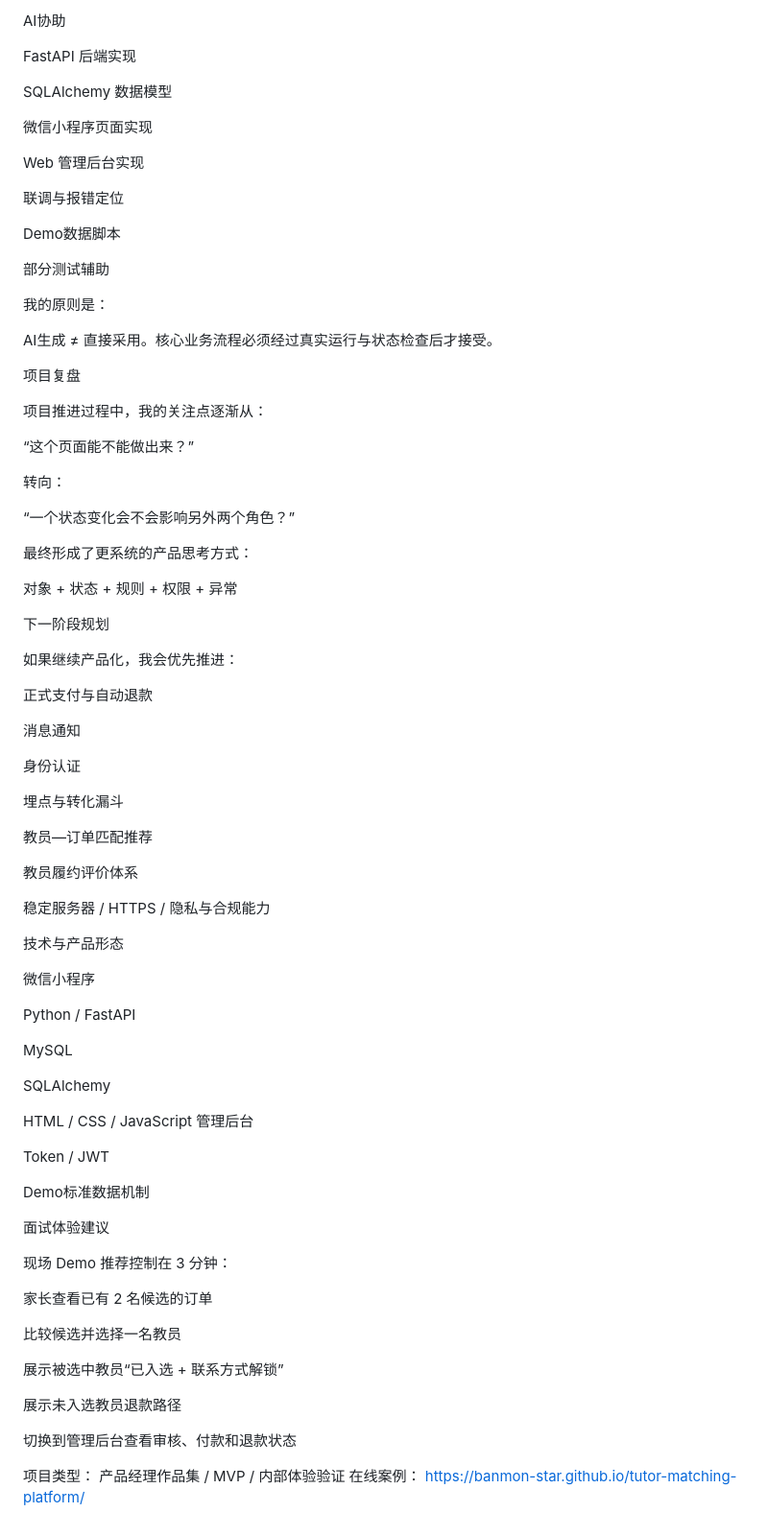
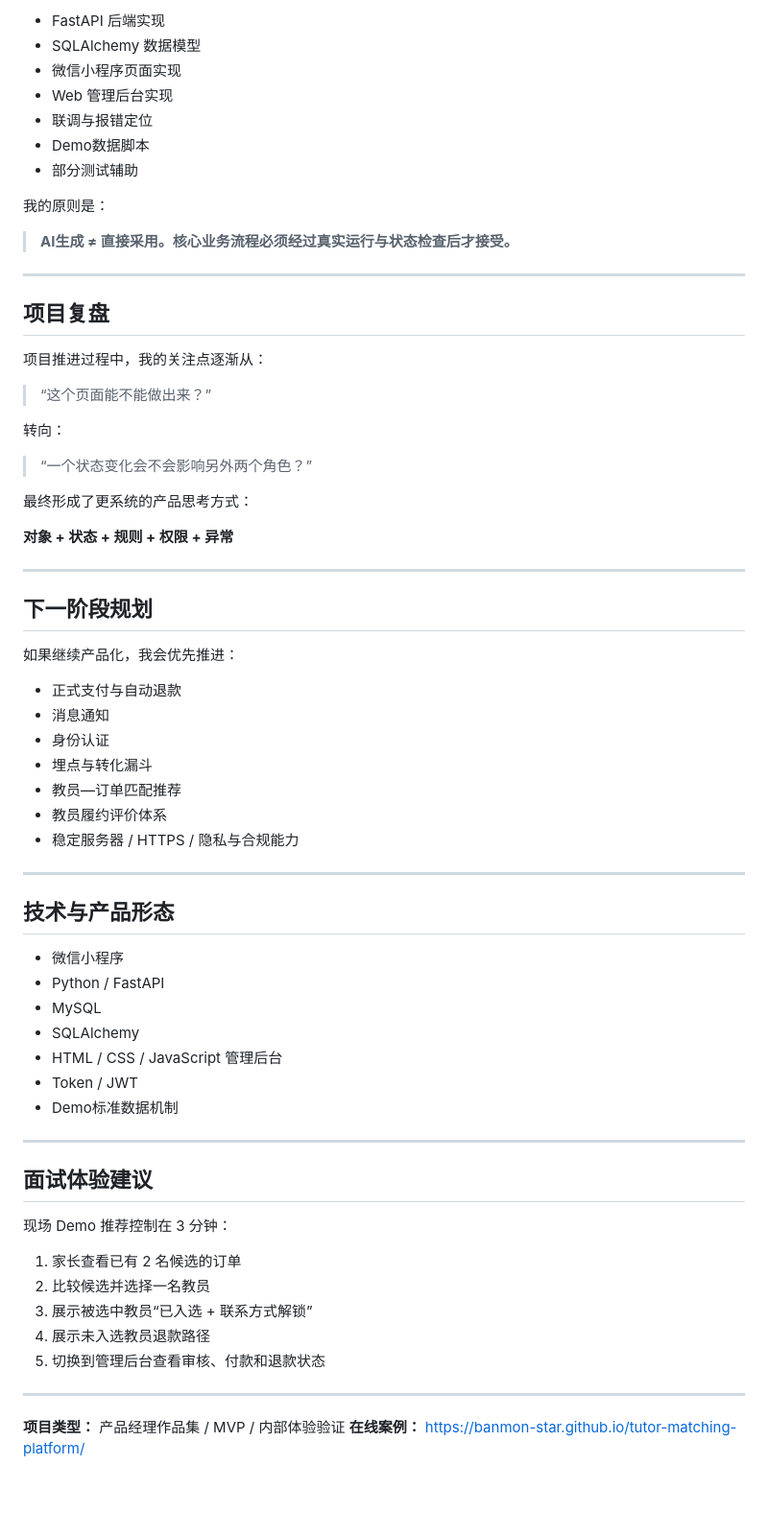
Before and after one commit to banmon-star/tutor-matching-platform, a Markdown page: README.md, the part around one of its changes. Shown at 96% size. GitHub-like rendering; blank space fills up the shorter version.

Commit message:
Finalize portfolio README
Updated formatting and structure in README.md to enhance clarity and presentation.

```diff
--- a/README.md
+++ b/README.md
@@ -191,84 +175,70 @@ MVP范围与优先级
-AI协助
-
-FastAPI 后端实现
-
-SQLAlchemy 数据模型
-
-微信小程序页面实现
-
-Web 管理后台实现
-
-联调与报错定位
-
-Demo数据脚本
-
-部分测试辅助
+- FastAPI 后端实现
+- SQLAlchemy 数据模型
+- 微信小程序页面实现
+- Web 管理后台实现
+- 联调与报错定位
+- Demo数据脚本
+- 部分测试辅助
 
 我的原则是：
 
-AI生成 ≠ 直接采用。核心业务流程必须经过真实运行与状态检查后才接受。
+> **AI生成 ≠ 直接采用。核心业务流程必须经过真实运行与状态检查后才接受。**
 
-项目复盘
+---
+
+## 项目复盘
 
 项目推进过程中，我的关注点逐渐从：
 
-“这个页面能不能做出来？”
+> “这个页面能不能做出来？”
 
 转向：
 
-“一个状态变化会不会影响另外两个角色？”
+> “一个状态变化会不会影响另外两个角色？”
 
 最终形成了更系统的产品思考方式：
 
-对象 + 状态 + 规则 + 权限 + 异常
+**对象 + 状态 + 规则 + 权限 + 异常**
 
-下一阶段规划
+---
+
+## 下一阶段规划
 
 如果继续产品化，我会优先推进：
 
-正式支付与自动退款
+- 正式支付与自动退款
+- 消息通知
+- 身份认证
+- 埋点与转化漏斗
+- 教员—订单匹配推荐
+- 教员履约评价体系
+- 稳定服务器 / HTTPS / 隐私与合规能力
 
-消息通知
+---
 
-身份认证
+## 技术与产品形态
 
-埋点与转化漏斗
+- 微信小程序
+- Python / FastAPI
+- MySQL
+- SQLAlchemy
+- HTML / CSS / JavaScript 管理后台
+- Token / JWT
+- Demo标准数据机制
 
-教员—订单匹配推荐
+---
 
-教员履约评价体系
-
-稳定服务器 / HTTPS / 隐私与合规能力
-
-技术与产品形态
-
-微信小程序
-
-Python / FastAPI
-
-MySQL
-
-SQLAlchemy
-
-HTML / CSS / JavaScript 管理后台
-
-Token / JWT
-
-Demo标准数据机制
-
-面试体验建议
+## 面试体验建议
 
 现场 Demo 推荐控制在 3 分钟：
 
-家长查看已有 2 名候选的订单
+1. 家长查看已有 2 名候选的订单
+2. 比较候选并选择一名教员
+3. 展示被选中教员“已入选 + 联系方式解锁”
+4. 展示未入选教员退款路径
+5. 切换到管理后台查看审核、付款和退款状态
 
-比较候选并选择一名教员
+---
 
-展示被选中教员“已入选 + 联系方式解锁”
-
-展示未入选教员退款路径
-
-切换到管理后台查看审核、付款和退款状态
-
-项目类型： 产品经理作品集 / MVP / 内部体验验证
-在线案例： https://banmon-star.github.io/tutor-matching-platform/
+**项目类型：** 产品经理作品集 / MVP / 内部体验验证
+**在线案例：** https://banmon-star.github.io/tutor-matching-platform/
```
Also changed, not shown: other parts of README.md (+86 -102 lines).
